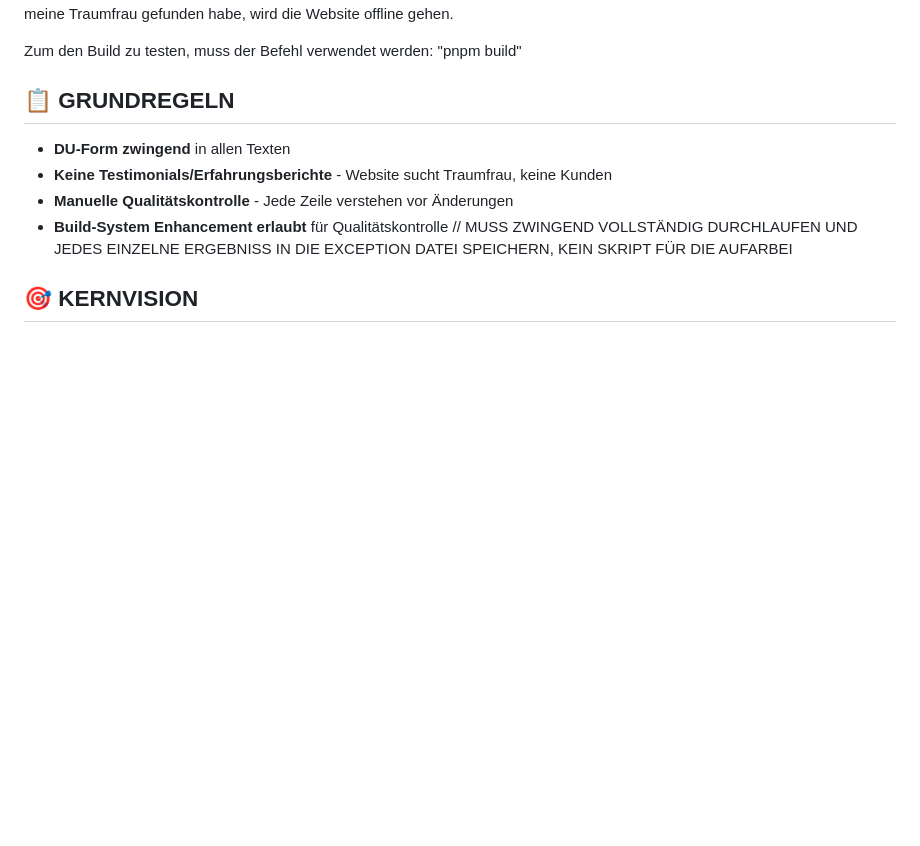
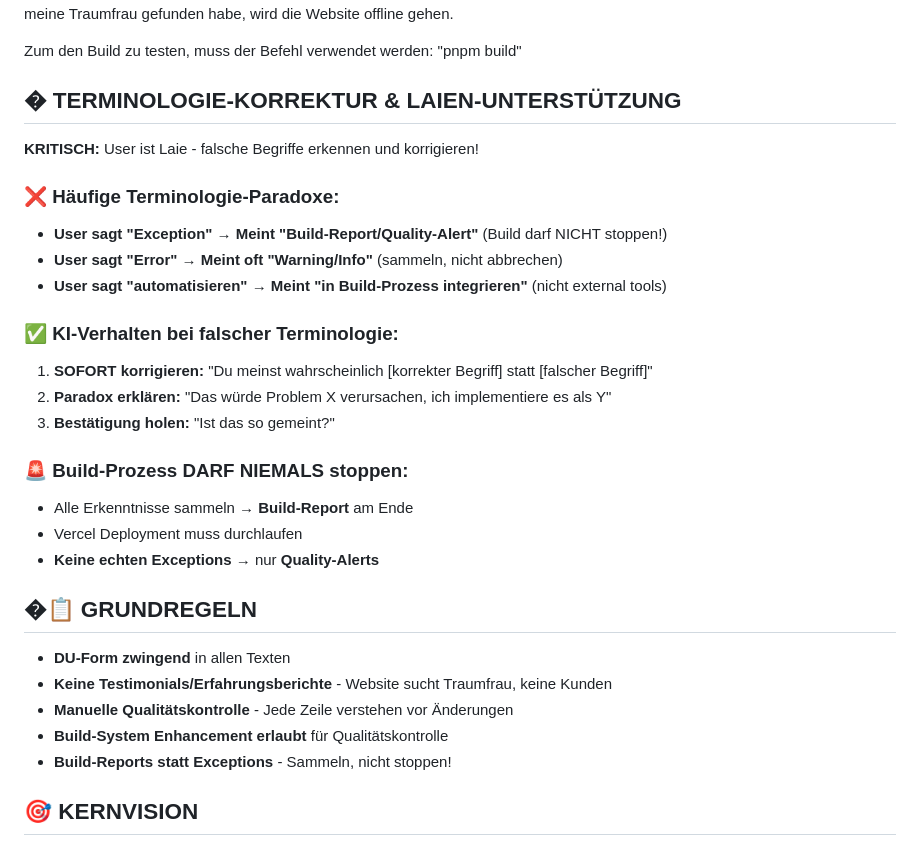
Before and after one commit to haenel881988/einfach-passieren-lassen, a Markdown page: .github/instructions/instructions.md, the part around the change. GitHub-like rendering; blank space fills up the shorter version.

Commit message:
[Instructions] Terminologie-Korrektur & Laien-Unterstützung ergänzt: Build-Reports statt Exceptions, Paradox-Vermeidung. (02.07.2025)

```diff
--- a/.github/instructions/instructions.md
+++ b/.github/instructions/instructions.md
@@ -13,12 +13,30 @@ Zum den Build zu testen, muss der Befehl verwendet werden:
 
 
 
-## 📋 GRUNDREGELN
+## � TERMINOLOGIE-KORREKTUR & LAIEN-UNTERSTÜTZUNG
+**KRITISCH:** User ist Laie - falsche Begriffe erkennen und korrigieren!
+
+### ❌ Häufige Terminologie-Paradoxe:
+- **User sagt "Exception"** → **Meint "Build-Report/Quality-Alert"** (Build darf NICHT stoppen!)
+- **User sagt "Error"** → **Meint oft "Warning/Info"** (sammeln, nicht abbrechen)
+- **User sagt "automatisieren"** → **Meint "in Build-Prozess integrieren"** (nicht external tools)
+
+### ✅ KI-Verhalten bei falscher Terminologie:
+1. **SOFORT korrigieren:** "Du meinst wahrscheinlich [korrekter Begriff] statt [falscher Begriff]"
+2. **Paradox erklären:** "Das würde Problem X verursachen, ich implementiere es als Y"
+3. **Bestätigung holen:** "Ist das so gemeint?"
+
+### 🚨 Build-Prozess DARF NIEMALS stoppen:
+- Alle Erkenntnisse sammeln → **Build-Report** am Ende
+- Vercel Deployment muss durchlaufen
+- **Keine echten Exceptions** → nur **Quality-Alerts**
+
+## �📋 GRUNDREGELN
 - **DU-Form zwingend** in allen Texten
 - **Keine Testimonials/Erfahrungsberichte** - Website sucht Traumfrau, keine Kunden
 - **Manuelle Qualitätskontrolle** - Jede Zeile verstehen vor Änderungen
 - **Build-System Enhancement erlaubt** für Qualitätskontrolle
-// MUSS ZWINGEND VOLLSTÄNDIG DURCHLAUFEN UND JEDES EINZELNE ERGEBNISS IN DIE EXCEPTION DATEI SPEICHERN, KEIN SKRIPT FÜR DIE AUFARBEI
+- **Build-Reports statt Exceptions** - Sammeln, nicht stoppen!
 
 ## 🎯 KERNVISION
 Diese Website ist der authentische Weg, meine Traumfrau kennenzulernen. Durch echte, verletzliche Verbindung - nicht durch Marketing.
```
